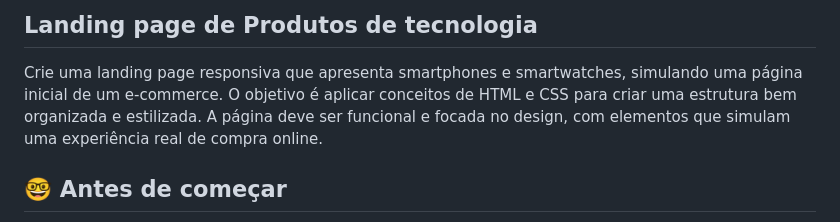
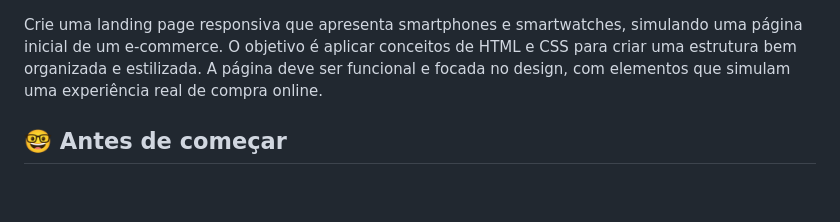
Before and after one commit to victorbento17/mp-landing-page-de-produtos-de-tecnologia, a Markdown page: README.md, the part around the change. Drawn GitHub-style; blank space fills up the shorter version.

```diff
--- a/README.md
+++ b/README.md
@@ -1,4 +1,3 @@
-## Landing page de Produtos de tecnologia
 Crie uma landing page responsiva que apresenta smartphones e smartwatches, simulando uma página inicial de um e-commerce. O objetivo é aplicar conceitos de HTML e CSS para criar uma estrutura bem organizada e estilizada. A página deve ser funcional e focada no design, com elementos que simulam uma experiência real de compra online.
 
 ## 🤓 Antes de começar
```
